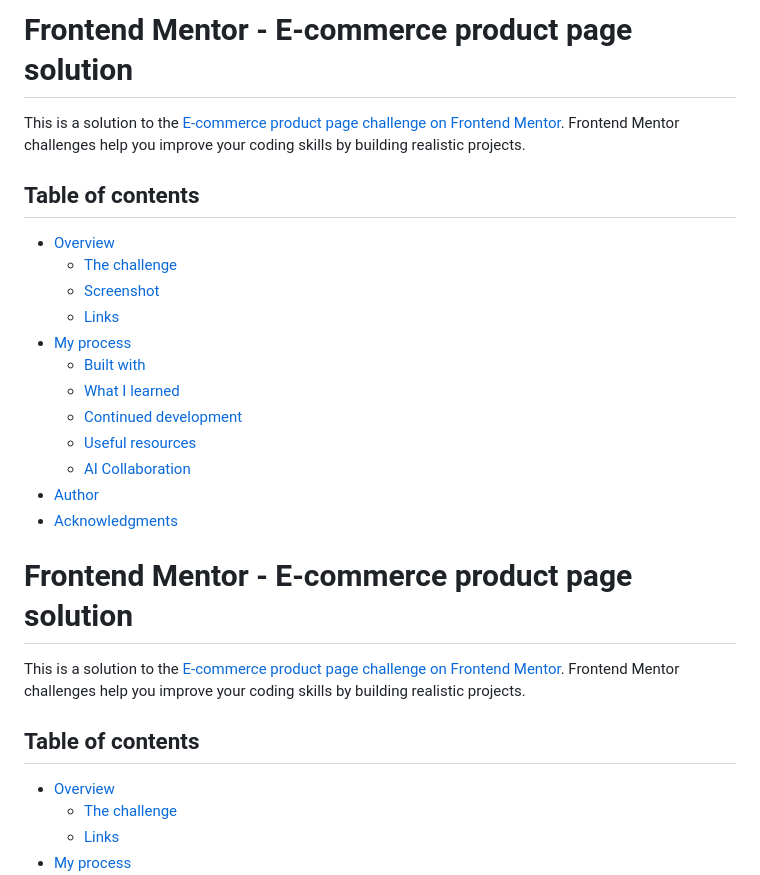
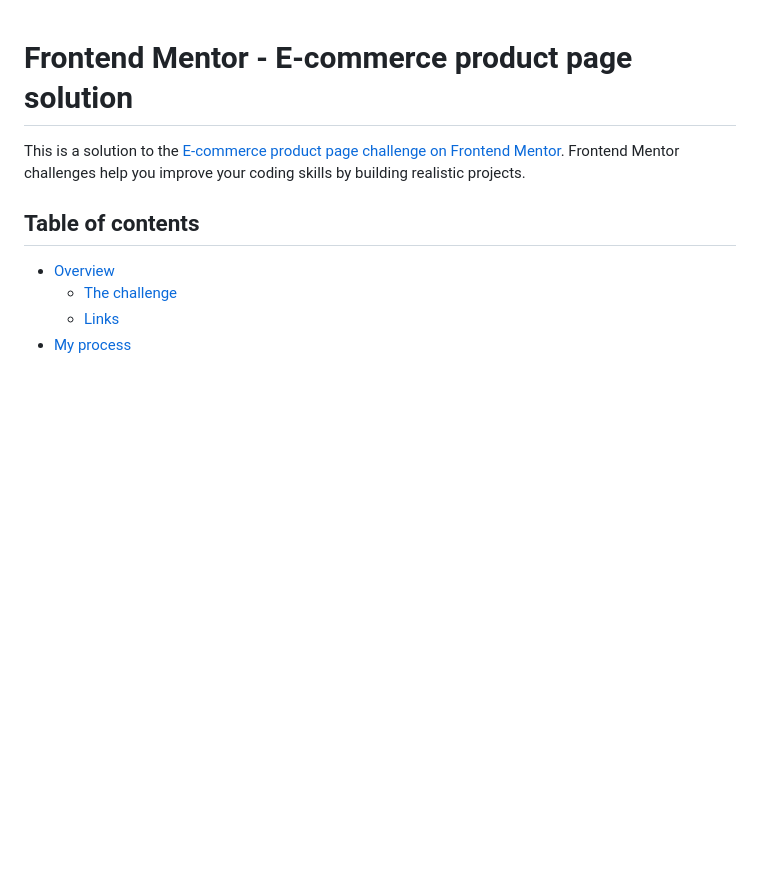
Before and after one commit to MrM508/E-commerce-product-page, a Markdown page: README.md, the part around one of its changes. GitHub-like rendering; blank space fills up the shorter version.

Commit message:
Update README with new solution link and cleanup
Removed unnecessary sections and updated solution URL.

```diff
--- a/README.md
+++ b/README.md
@@ -1,22 +1,3 @@
-# Frontend Mentor - E-commerce product page solution
-
-This is a solution to the [E-commerce product page challenge on Frontend Mentor](https://www.frontendmentor.io/challenges/ecommerce-product-page-UPsZ9MJp6). Frontend Mentor challenges help you improve your coding skills by building realistic projects.
-
-## Table of contents
-
-- [Overview](#overview)
-  - [The challenge](#the-challenge)
-  - [Screenshot](#screenshot)
-  - [Links](#links)
-- [My process](#my-process)
-  - [Built with](#built-with)
-  - [What I learned](#what-i-learned)
-  - [Continued development](#continued-development)
-  - [Useful resources](#useful-resources)
-  - [AI Collaboration](#ai-collaboration)
-- [Author](#author)
-- [Acknowledgments](#acknowledgments)
-
 # Frontend Mentor - E-commerce product page solution
 
 This is a solution to the [E-commerce product page challenge on Frontend Mentor](https://www.frontendmentor.io/challenges/ecommerce-product-page-UPsZ9MJp6). Frontend Mentor challenges help you improve your coding skills by building realistic projects.
```
Also changed, not shown: other parts of README.md (+1 -1 lines).
